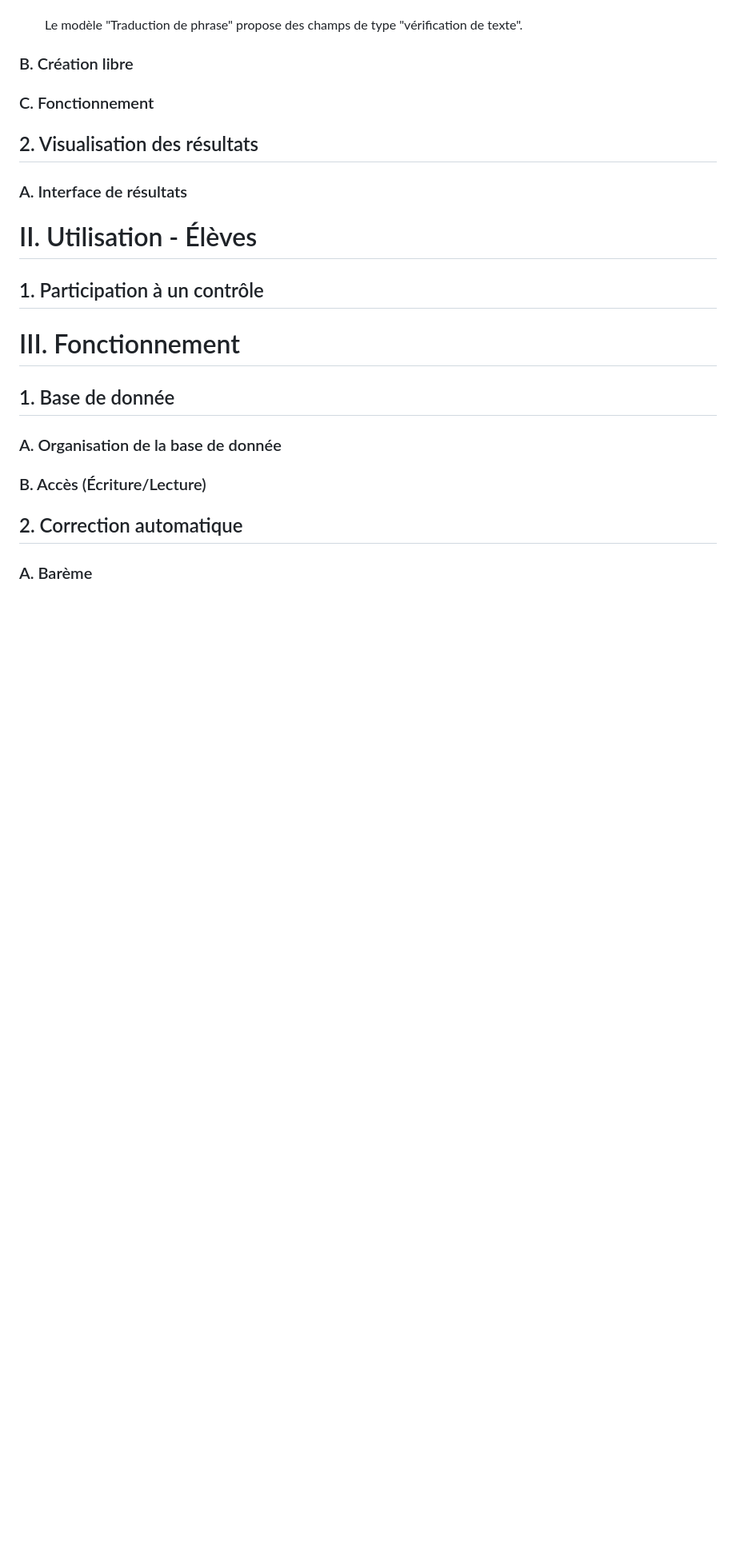
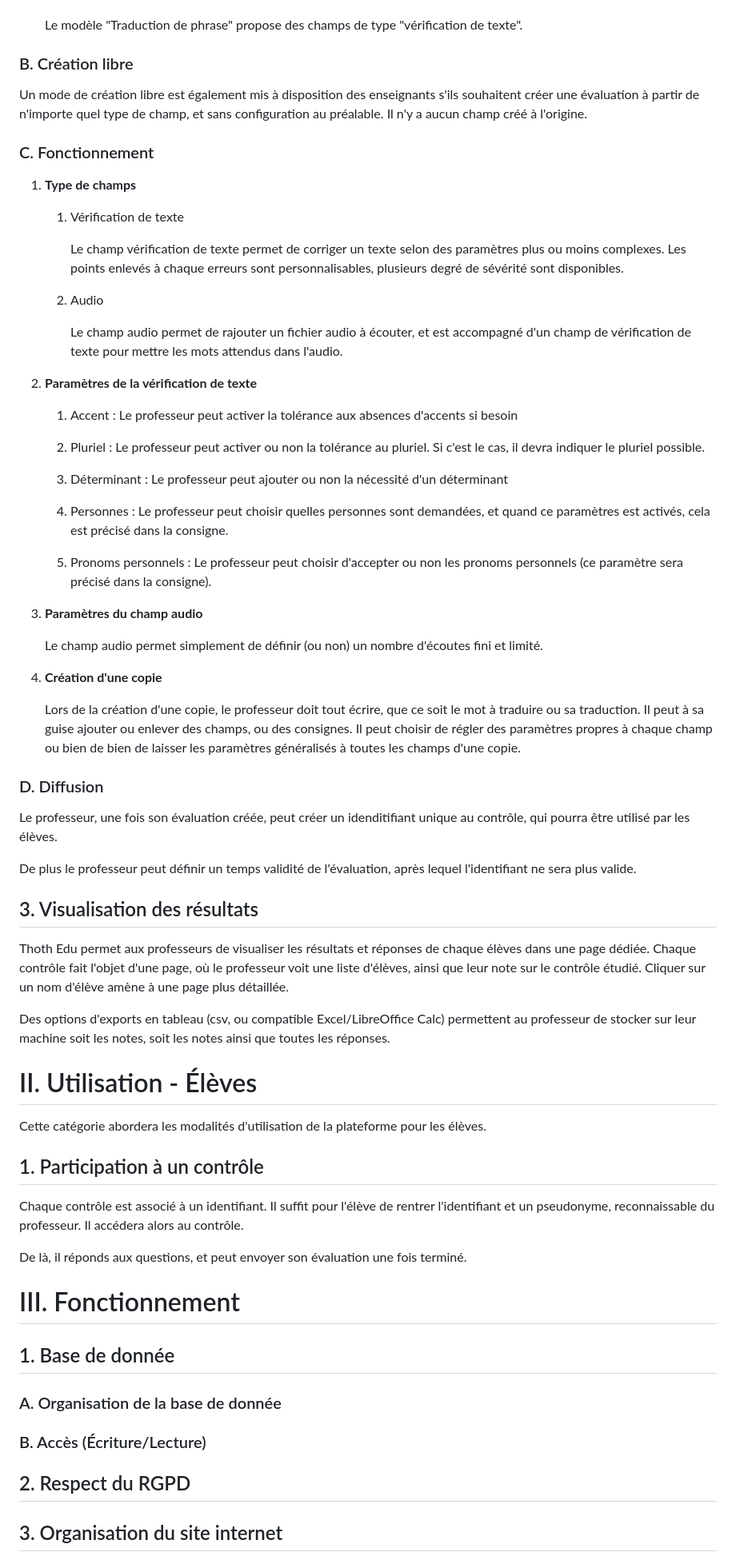
Before and after one commit to alzalia1/thoth-edu, a Markdown page: Administratif/cahier-des-charges.md, the part around one of its changes. Shown at 80% size. Drawn GitHub-style; blank space fills up the shorter version.

Commit message:
Mise à jour du cahier-des-charges

```diff
--- a/Administratif/cahier-des-charges.md
+++ b/Administratif/cahier-des-charges.md
@@ -62,15 +62,61 @@ Les champs sub-mentionnés sont expliqués dans [I.1.C. Fonctionnement](#c-fonct
 
 ### B. Création libre
 
+Un mode de création libre est également mis à disposition des enseignants s'ils souhaitent créer une évaluation à partir de n'importe quel type de champ, et sans configuration au préalable. Il n'y a aucun champ créé à l'origine.
+
 ### C. Fonctionnement
 
-## 2. Visualisation des résultats
+1. **Type de champs**
 
-### A. Interface de résultats
+   1. Vérification de texte
+
+      Le champ vérification de texte permet de corriger un texte selon des paramètres plus ou moins complexes. Les points enlevés à chaque erreurs sont personnalisables, plusieurs degré de sévérité sont disponibles.
+
+   2. Audio
+
+      Le champ audio permet de rajouter un fichier audio à écouter, et est accompagné d'un champ de vérification de texte pour mettre les mots attendus dans l'audio.
+
+2. **Paramètres de la vérification de texte**
+
+   1. Accent : Le professeur peut activer la tolérance aux absences d'accents si besoin
+
+   2. Pluriel : Le professeur peut activer ou non la tolérance au pluriel. Si c'est le cas, il devra indiquer le pluriel possible.
+
+   3. Déterminant : Le professeur peut ajouter ou non la nécessité d'un déterminant
+
+   4. Personnes : Le professeur peut choisir quelles personnes sont demandées, et quand ce paramètres est activés, cela est précisé dans la consigne.
+
+   5. Pronoms personnels : Le professeur peut choisir d'accepter ou non les pronoms personnels (ce paramètre sera précisé dans la consigne).
+
+3. **Paramètres du champ audio**
+
+   Le champ audio permet simplement de définir (ou non) un nombre d'écoutes fini et limité.
+
+4. **Création d'une copie**
+
+   Lors de la création d'une copie, le professeur doit tout écrire, que ce soit le mot à traduire ou sa traduction. Il peut à sa guise ajouter ou enlever des champs, ou des consignes. Il peut choisir de régler des paramètres propres à chaque champ ou bien de bien de laisser les paramètres généralisés à toutes les champs d'une copie.
+
+### D. Diffusion
+
+Le professeur, une fois son évaluation créée, peut créer un idenditifiant unique au contrôle, qui pourra être utilisé par les élèves.
+
+De plus le professeur peut définir un temps validité de l'évaluation, après lequel l'identifiant ne sera plus valide.
+
+## 3. Visualisation des résultats
+
+Thoth Edu permet aux professeurs de visualiser les résultats et réponses de chaque élèves dans une page dédiée. Chaque contrôle fait l'objet d'une page, où le professeur voit une liste d'élèves, ainsi que leur note sur le contrôle étudié. Cliquer sur un nom d'élève amène à une page plus détaillée.
+
+Des options d'exports en tableau (csv, ou compatible Excel/LibreOffice Calc) permettent au professeur de stocker sur leur machine soit les notes, soit les notes ainsi que toutes les réponses.
 
 # II. Utilisation - Élèves
 
+Cette catégorie abordera les modalités d'utilisation de la plateforme pour les élèves.
+
 ## 1. Participation à un contrôle
+
+Chaque contrôle est associé à un identifiant. Il suffit pour l'élève de rentrer l'identifiant et un pseudonyme, reconnaissable du professeur. Il accédera alors au contrôle.
+
+De là, il réponds aux questions, et peut envoyer son évaluation une fois terminé.
 
 # III. Fonctionnement
 
@@ -80,7 +126,7 @@ Les champs sub-mentionnés sont expliqués dans [I.1.C. Fonctionnement](#c-fonct
 
 ### B. Accès (Écriture/Lecture)
 
-## 2. Correction automatique
+## 2. Respect du RGPD
 
-### A. Barème
+## 3. Organisation du site internet
 
```
Also changed, not shown: other parts of Administratif/cahier-des-charges.md (+11 -17 lines).
